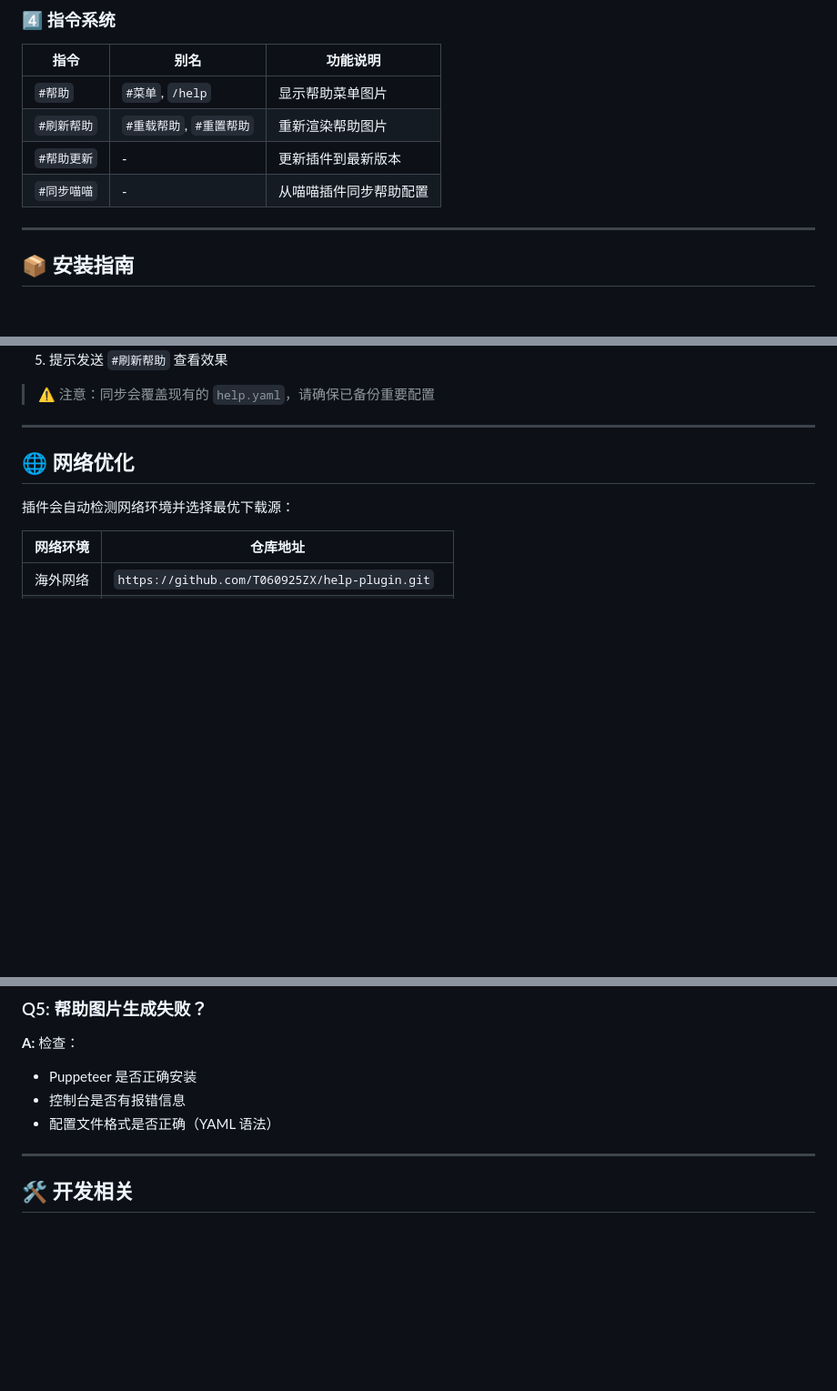
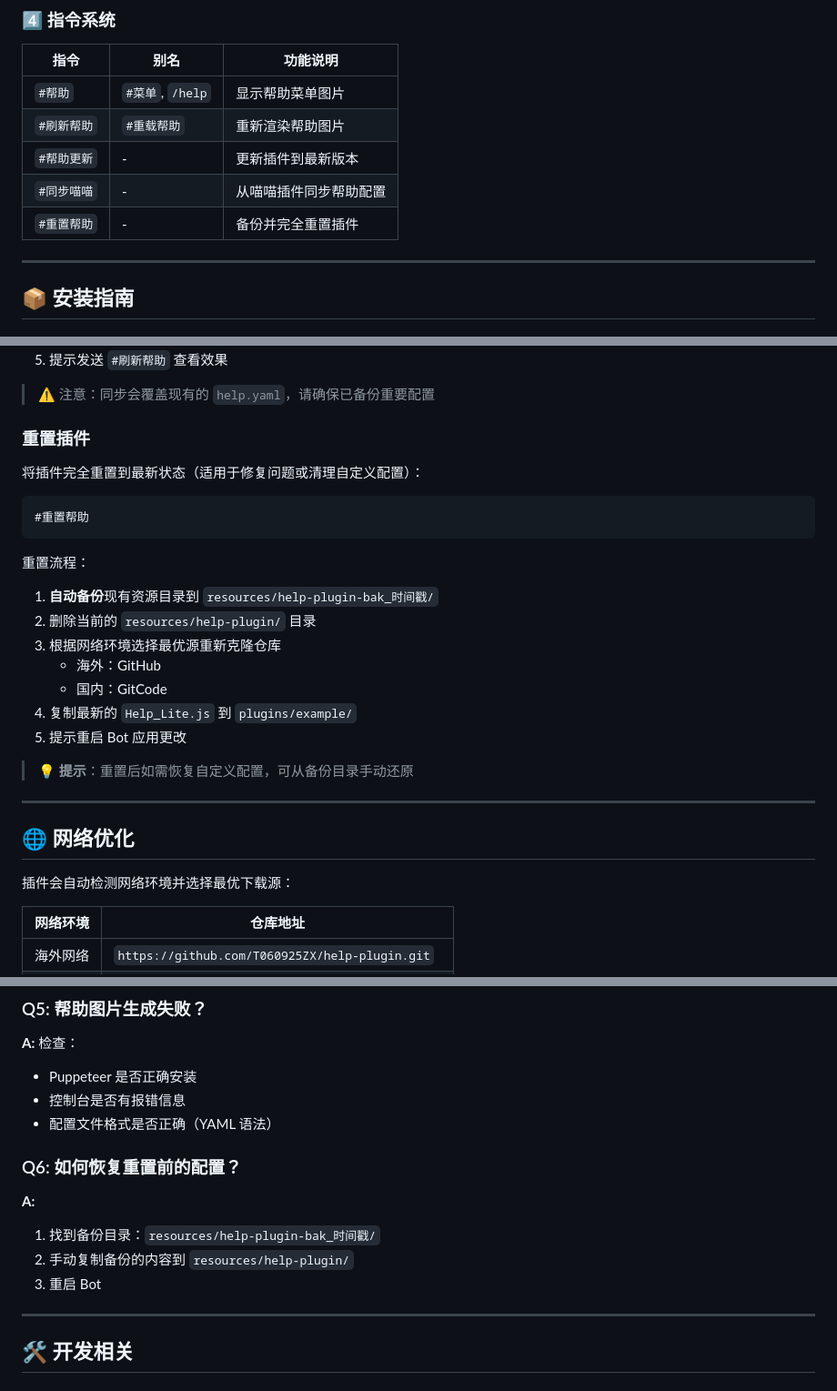
Before and after one commit to T060925ZX/help-plugin, a Markdown page: README.md, 3 parts joined by grey strips. Shown at 91% size. GitHub-like rendering; blank space fills up the shorter version.

Commit message:
docs(readme): 更新帮助文档中的指令说明和重置功能介绍
- 移除 #重置帮助 指令从刷新帮助别名列表中
- 添加 #重置帮助 指令的新条目说明其独立功能
- 新增重置插件功能的详细使用说明和操作流程
- 添加关于如何恢复重置前配置的常见问题解答
- 更新指令列表以反映正确的别名映射关系

````diff
--- a/README.md
+++ b/README.md
@@ -60,9 +60,10 @@ Help Lite Pro 是一个为 Yunzai-Bot 打造的高端帮助菜单插件，采用
 | 指令 | 别名 | 功能说明 |
 |------|------|----------|
 | `#帮助` | `#菜单`, `/help` | 显示帮助菜单图片 |
-| `#刷新帮助` | `#重载帮助`, `#重置帮助` | 重新渲染帮助图片 |
+| `#刷新帮助` | `#重载帮助` | 重新渲染帮助图片 |
 | `#帮助更新` | - | 更新插件到最新版本 |
 | `#同步喵喵` | - | 从喵喵插件同步帮助配置 |
+| `#重置帮助` | - | 备份并完全重置插件 |
 
 ---
 
@@ -228,6 +228,25 @@ background_image_url: ''
 5. 提示发送 `#刷新帮助` 查看效果
 
 > ⚠️ 注意：同步会覆盖现有的 `help.yaml`，请确保已备份重要配置
+
+### 重置插件
+
+将插件完全重置到最新状态（适用于修复问题或清理自定义配置）：
+
+```
+#重置帮助
+```
+
+重置流程：
+1. **自动备份**现有资源目录到 `resources/help-plugin-bak_时间戳/`
+2. 删除当前的 `resources/help-plugin/` 目录
+3. 根据网络环境选择最优源重新克隆仓库
+   - 海外：GitHub
+   - 国内：GitCode
+4. 复制最新的 `Help_Lite.js` 到 `plugins/example/`
+5. 提示重启 Bot 应用更改
+
+> 💡 **提示**：重置后如需恢复自定义配置，可从备份目录手动还原
 
 ---
 
@@ -316,6 +335,13 @@ device_scale_factor: 2.0  # 范围：1.0 - 3.0，值越大越清晰但文件越
 - 控制台是否有报错信息
 - 配置文件格式是否正确（YAML 语法）
 
+### Q6: 如何恢复重置前的配置？
+
+**A:**
+1. 找到备份目录：`resources/help-plugin-bak_时间戳/`
+2. 手动复制备份的内容到 `resources/help-plugin/`
+3. 重启 Bot
+
 ---
 
 ## 🛠️ 开发相关
````
Also changed, not shown: other parts of README.md (+0 -1 lines).
